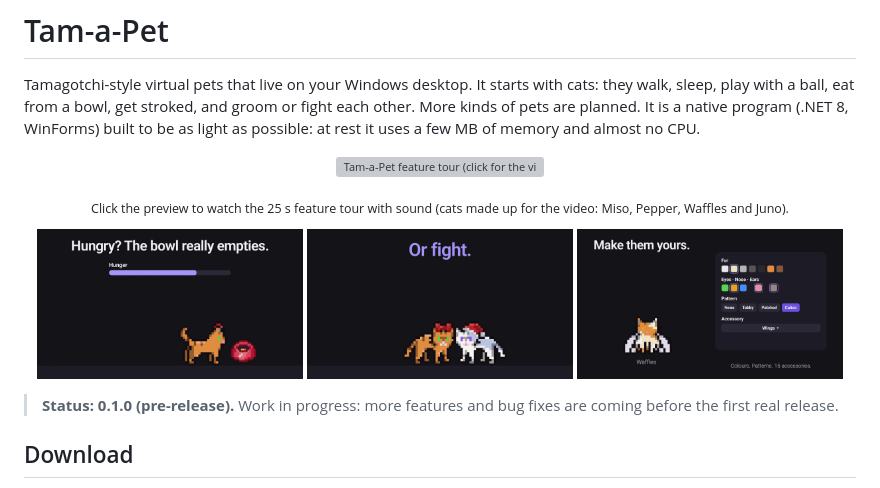
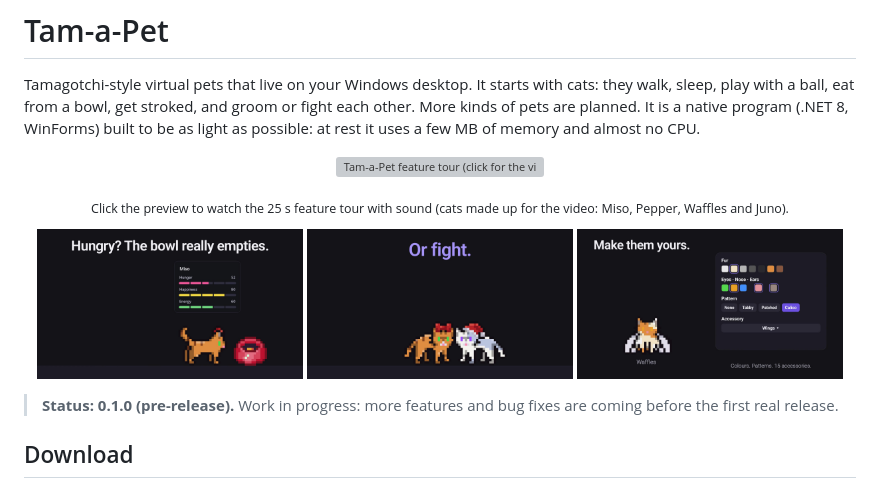
Before and after one commit to OkanFeNwa/Tam-a-Pet, a Markdown page: README.md, the part around the change. Drawn GitHub-style; pictures changed too: docs/img/needs.jpg (deleted), docs/img/tour-needs.jpg (added); grey boxes are pictures that could not be loaded.

Commit message:
Feature tour redone with the app's real bowl, bed, ball, stats panel and hunger bubble; README stills renamed so GitHub shows the new ones
Co-Authored-By: Claude Sonnet 5.5 <noreply@anthropic.com>

```diff
--- a/README.md
+++ b/README.md
@@ -7,9 +7,9 @@ Tamagotchi-style virtual pets that live on your Windows desktop. It starts with
 <p align="center"><sub>Click the preview to watch the 25 s feature tour with sound (cats made up for the video: Miso, Pepper, Waffles and Juno).</sub></p>
 
 <p align="center">
-  <img src="docs/img/needs.jpg" alt="A cat eating from its bowl, which empties as the hunger bar fills" width="32%">
-  <img src="docs/img/fight.jpg" alt="Two cats hissing at each other" width="32%">
-  <img src="docs/img/custom.jpg" alt="Customising a cat: fur, pattern and accessories" width="32%">
+  <img src="docs/img/tour-needs.jpg" alt="A cat eating from its bowl, with the real stats panel filling up" width="32%">
+  <img src="docs/img/tour-fight.jpg" alt="Two cats hissing at each other" width="32%">
+  <img src="docs/img/tour-custom.jpg" alt="Customising a cat: fur, pattern and accessories" width="32%">
 </p>
 
 > **Status: 0.1.0 (pre-release).** Work in progress: more features and bug fixes are coming before the first real release.
```
Also changed, not shown: docs/img/tour-custom.jpg (renamed from docs/img/custom.jpg), docs/img/tour-fight.jpg (renamed from docs/img/fight.jpg), 2 other files.
